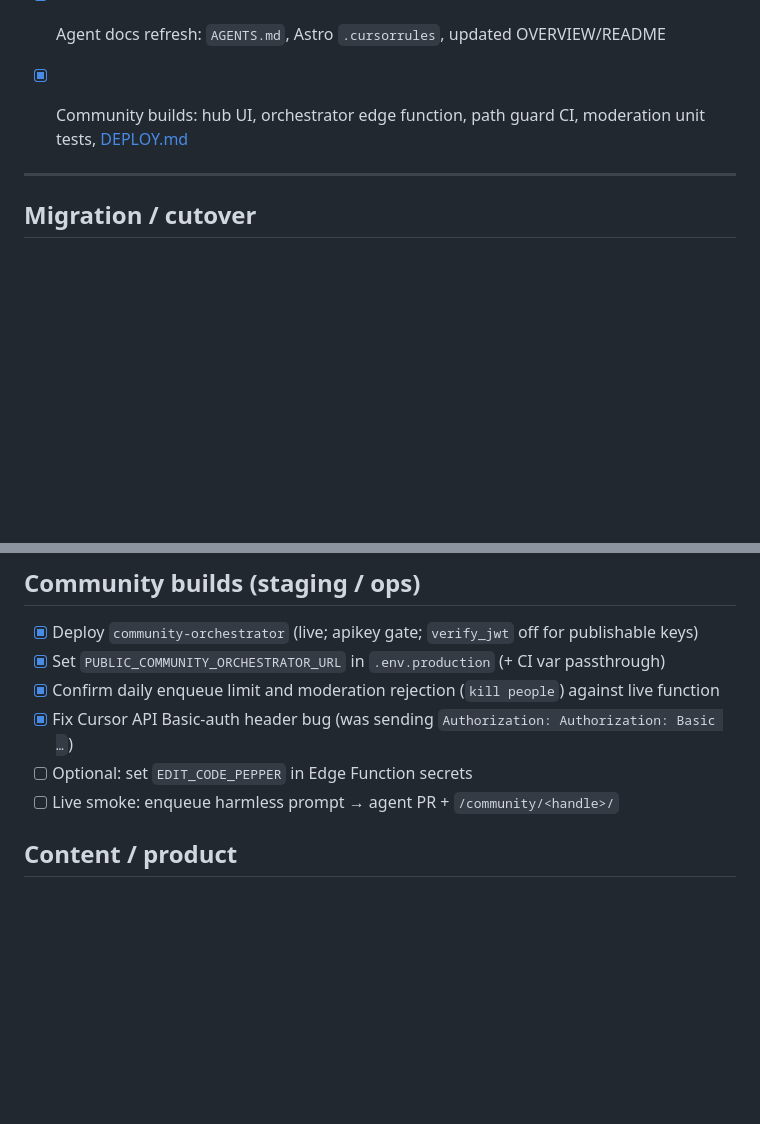
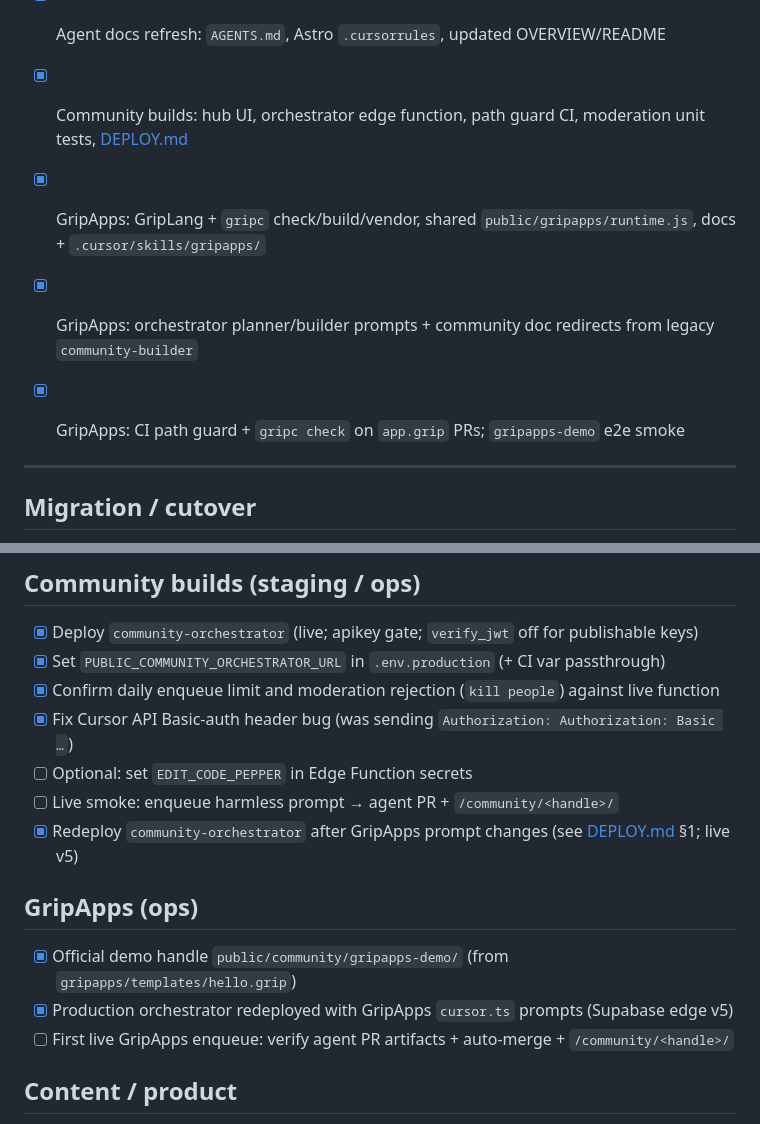
Before and after one commit to J-V-Studios/grip-site, a Markdown page: TODO.md, 2 parts joined by grey strips. GitHub-like rendering; blank space fills up the shorter version.

```diff
--- a/TODO.md
+++ b/TODO.md
@@ -15,6 +15,9 @@ Check items off as they ship. Prefer small PRs / commits. Align with `AGENTS.md`
 - [x] Vitest unit tests for lib helpers
 - [x] Agent docs refresh: `AGENTS.md`, Astro `.cursorrules`, updated OVERVIEW/README
 - [x] Community builds: hub UI, orchestrator edge function, path guard CI, moderation unit tests, [DEPLOY.md](./docs/community/DEPLOY.md)
+- [x] GripApps: GripLang + `gripc` check/build/vendor, shared `public/gripapps/runtime.js`, docs + `.cursor/skills/gripapps/`
+- [x] GripApps: orchestrator planner/builder prompts + community doc redirects from legacy `community-builder`
+- [x] GripApps: CI path guard + `gripc check` on `app.grip` PRs; `gripapps-demo` e2e smoke
 
 ---
 
@@ -60,6 +63,13 @@ Check items off as they ship. Prefer small PRs / commits. Align with `AGENTS.md`
 - [x] Fix Cursor API Basic-auth header bug (was sending `Authorization: Authorization: Basic …`)
 - [ ] Optional: set `EDIT_CODE_PEPPER` in Edge Function secrets
 - [ ] Live smoke: enqueue harmless prompt → agent PR + `/community/<handle>/`
+- [x] Redeploy `community-orchestrator` after GripApps prompt changes (see [DEPLOY.md](./docs/community/DEPLOY.md) §1; live v5)
+
+## GripApps (ops)
+
+- [x] Official demo handle `public/community/gripapps-demo/` (from `gripapps/templates/hello.grip`)
+- [x] Production orchestrator redeployed with GripApps `cursor.ts` prompts (Supabase edge v5)
+- [ ] First live GripApps enqueue: verify agent PR artifacts + auto-merge + `/community/<handle>/`
 
 ## Content / product
 
```
Also changed, not shown: docs/community/DEPLOY.md (+4 -0 lines), 1 other file.
